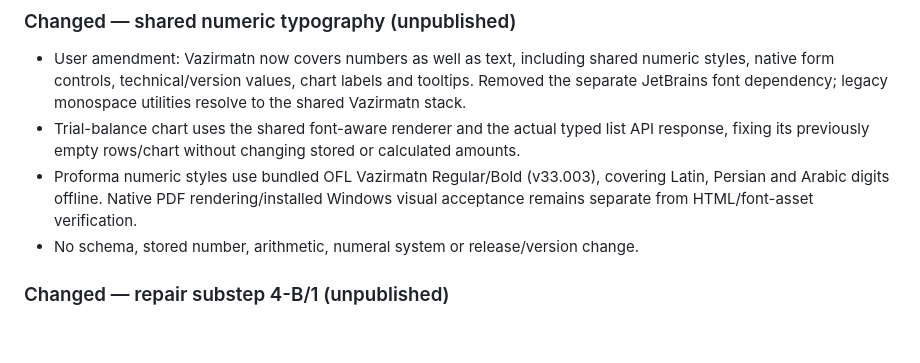
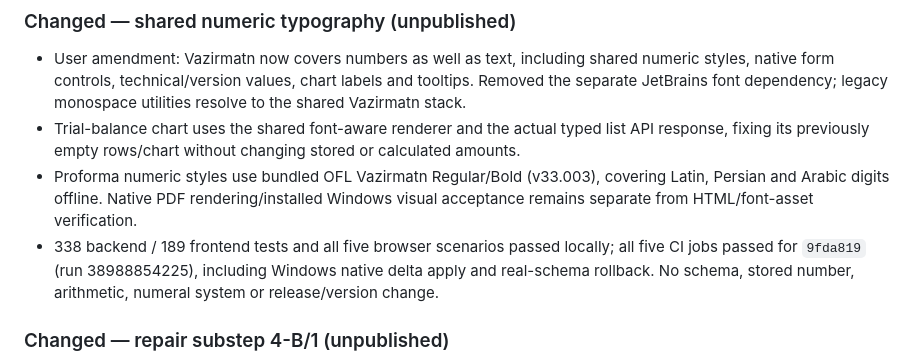
Before and after one commit to Houman-Amiri/VIRA-Accounting-App, a Markdown page: CHANGELOG.md, the part around the change. Drawn GitHub-style; blank space fills up the shorter version.

```diff
--- a/CHANGELOG.md
+++ b/CHANGELOG.md
@@ -18,7 +18,10 @@ installer, delta packages, `latest.json`, `SHA256SUMS` and Persian notes.
 - Proforma numeric styles use bundled OFL Vazirmatn Regular/Bold (v33.003), covering
   Latin, Persian and Arabic digits offline. Native PDF rendering/installed Windows
   visual acceptance remains separate from HTML/font-asset verification.
-- No schema, stored number, arithmetic, numeral system or release/version change.
+- 338 backend / 189 frontend tests and all five browser scenarios passed locally;
+  all five CI jobs passed for `9fda819` (run 38988854225), including Windows native
+  delta apply and real-schema rollback. No schema, stored number, arithmetic,
+  numeral system or release/version change.
 
 ### Changed — repair substep 4-B/1 (unpublished)
 - Pricing report now exposes only description/plain/chain amounts, without cell
```
Also changed, not shown: docs/plans/pricing-dates-catalog-theme-follow-up-fa.md (+1 -1 lines), docs/reports/shared-numeric-vazirmatn-fa.md (+8 -2 lines).
